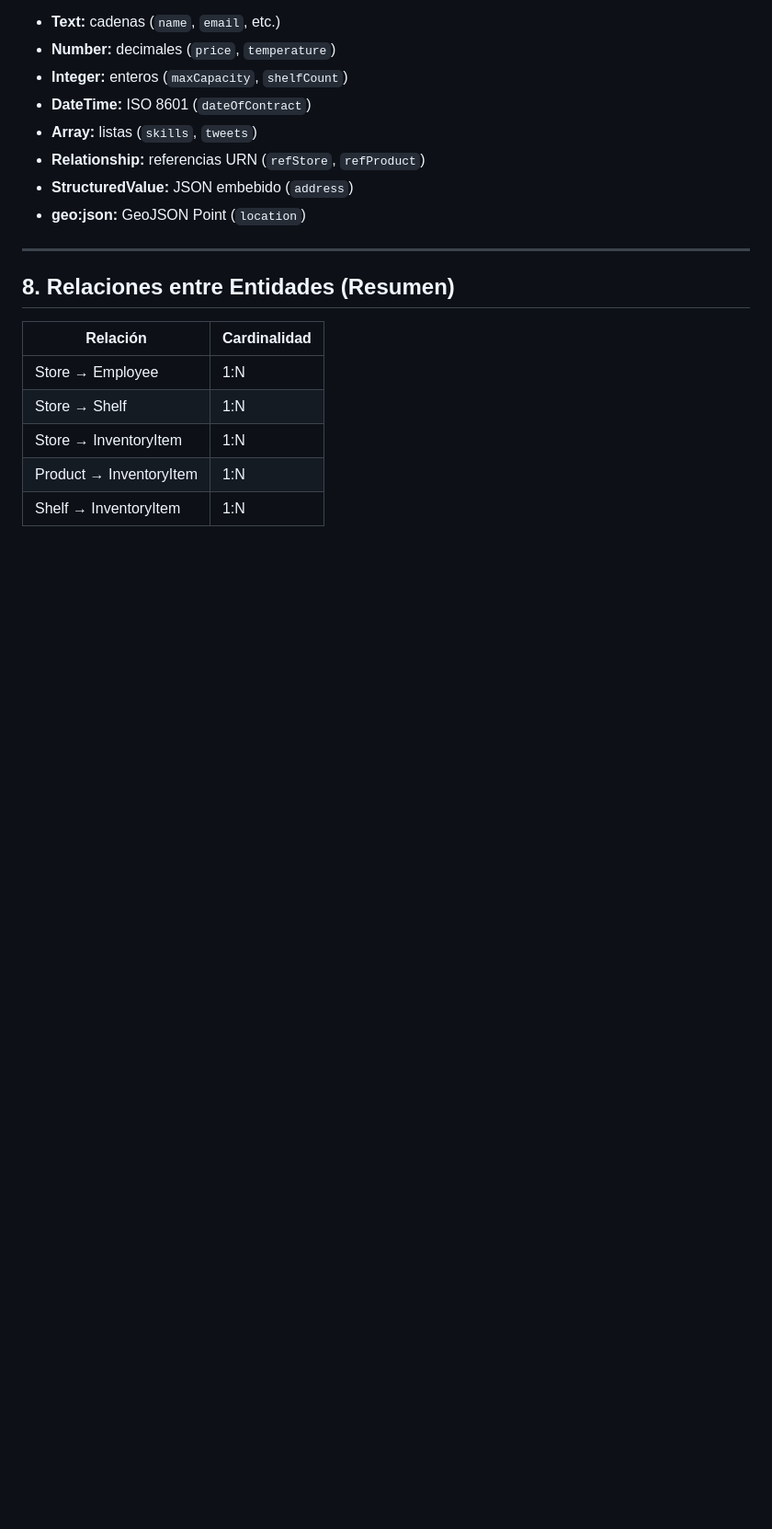
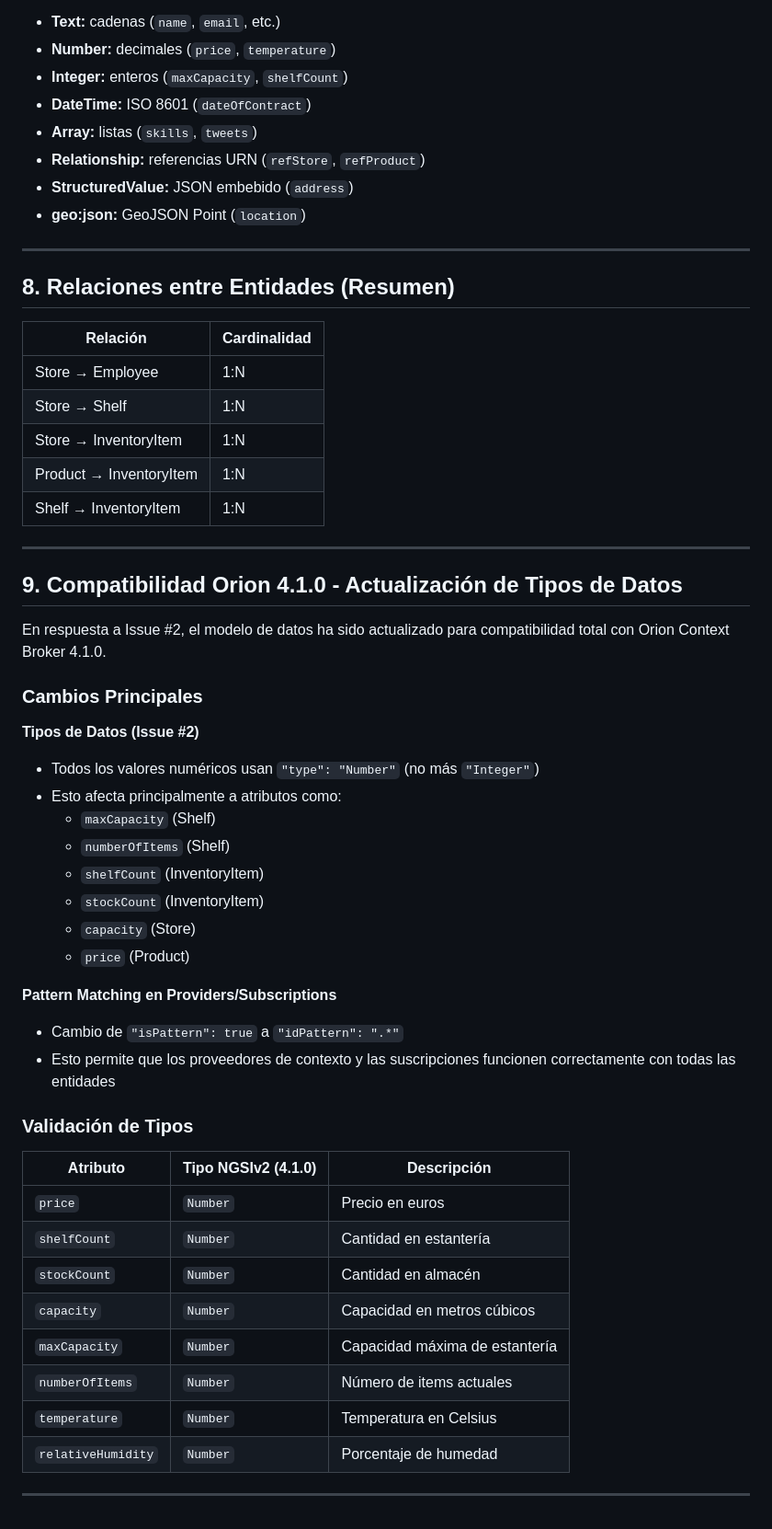
Before and after one commit to alvaroprzr/FIWARE-app, a Markdown page: data_model.md, the part around the change. Shown at 92% size. GitHub-like rendering; blank space fills up the shorter version.

```diff
--- a/data_model.md
+++ b/data_model.md
@@ -225,3 +225,39 @@ erDiagram
 | Store → InventoryItem | 1:N |
 | Product → InventoryItem | 1:N |
 | Shelf → InventoryItem | 1:N |
+
+---
+
+## 9. Compatibilidad Orion 4.1.0 - Actualización de Tipos de Datos
+
+En respuesta a Issue #2, el modelo de datos ha sido actualizado para compatibilidad total con Orion Context Broker 4.1.0.
+
+### Cambios Principales
+
+**Tipos de Datos (Issue #2)**
+- Todos los valores numéricos usan `"type": "Number"` (no más `"Integer"`)
+- Esto afecta principalmente a atributos como:
+  - `maxCapacity` (Shelf)
+  - `numberOfItems` (Shelf)
+  - `shelfCount` (InventoryItem)
+  - `stockCount` (InventoryItem)
+  - `capacity` (Store)
+  - `price` (Product)
+
+**Pattern Matching en Providers/Subscriptions**
+- Cambio de `"isPattern": true` a `"idPattern": ".*"`
+- Esto permite que los proveedores de contexto y las suscripciones funcionen correctamente con todas las entidades
+
+### Validación de Tipos
+| Atributo | Tipo NGSIv2 (4.1.0) | Descripción |
+|---|---|---|
+| `price` | `Number` | Precio en euros |
+| `shelfCount` | `Number` | Cantidad en estantería |
+| `stockCount` | `Number` | Cantidad en almacén |
+| `capacity` | `Number` | Capacidad en metros cúbicos |
+| `maxCapacity` | `Number` | Capacidad máxima de estantería |
+| `numberOfItems` | `Number` | Número de items actuales |
+| `temperature` | `Number` | Temperatura en Celsius |
+| `relativeHumidity` | `Number` | Porcentaje de humedad |
+
+---
```
Also changed, not shown: PRD.md (+22 -0 lines), architecture.md (+38 -0 lines).
